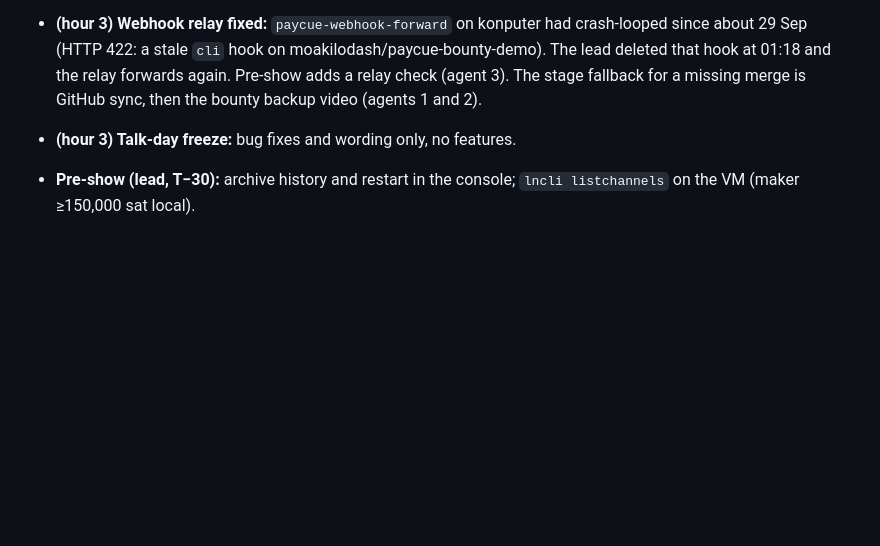
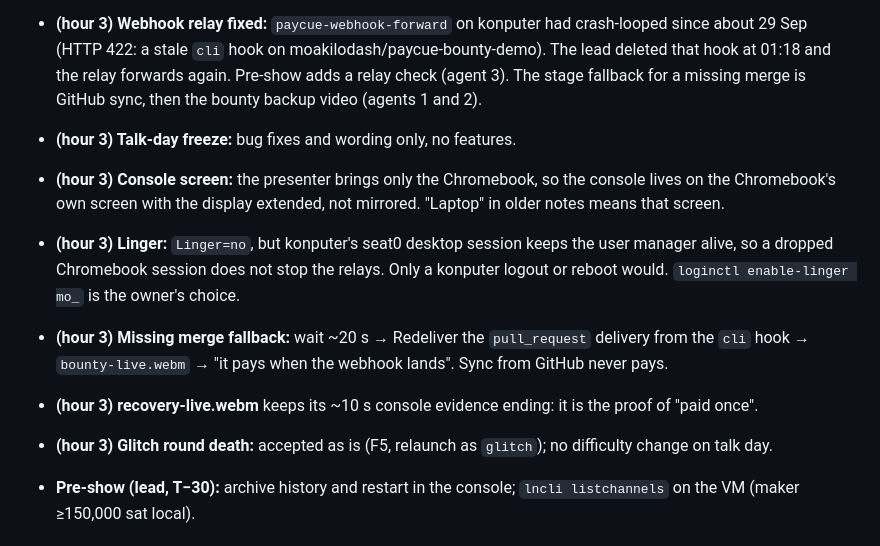
Before and after one commit to BitPolito/paycue, a Markdown page: docs/talk/TEAM.md, the part around the change. Drawn GitHub-style; blank space fills up the shorter version.

Commit message:
Record hour-3 lead decisions: console screen, linger, merge fallback
Co-Authored-By: Claude Opus 5.5 <noreply@anthropic.com>

```diff
--- a/docs/talk/TEAM.md
+++ b/docs/talk/TEAM.md
@@ -45,6 +45,20 @@ every hour and records decisions under **Decisions**.
   fallback for a missing merge is GitHub sync, then the bounty backup video
   (agents 1 and 2).
 - **(hour 3) Talk-day freeze:** bug fixes and wording only, no features.
+- **(hour 3) Console screen:** the presenter brings only the Chromebook, so
+  the console lives on the Chromebook's own screen with the display extended,
+  not mirrored. "Laptop" in older notes means that screen.
+- **(hour 3) Linger:** `Linger=no`, but konputer's seat0 desktop session keeps
+  the user manager alive, so a dropped Chromebook session does not stop the
+  relays. Only a konputer logout or reboot would. `loginctl enable-linger mo_`
+  is the owner's choice.
+- **(hour 3) Missing merge fallback:** wait ~20 s → Redeliver the
+  `pull_request` delivery from the `cli` hook → `bounty-live.webm` → "it pays
+  when the webhook lands". Sync from GitHub never pays.
+- **(hour 3) recovery-live.webm** keeps its ~10 s console evidence ending: it
+  is the proof of "paid once".
+- **(hour 3) Glitch round death:** accepted as is (F5, relaunch as `glitch`);
+  no difficulty change on talk day.
 - **Pre-show (lead, T−30):** archive history and restart in the console;
   `lncli listchannels` on the VM (maker ≥150,000 sat local).
 
```
